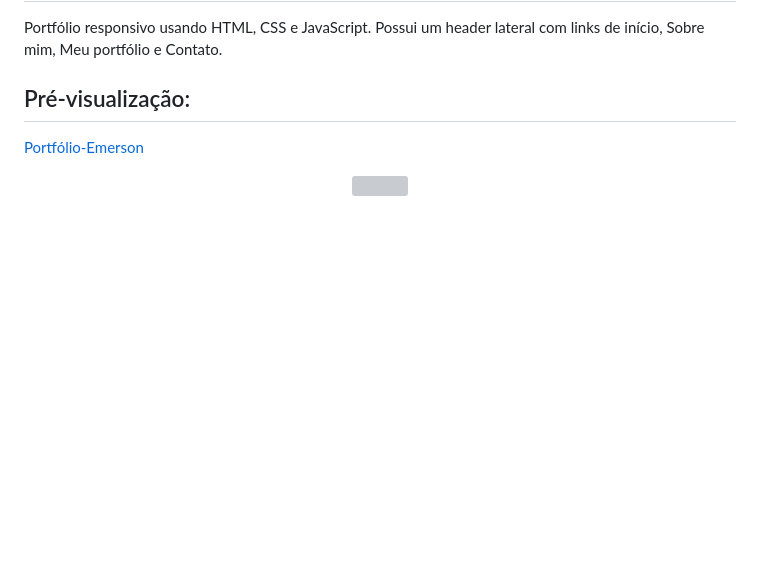
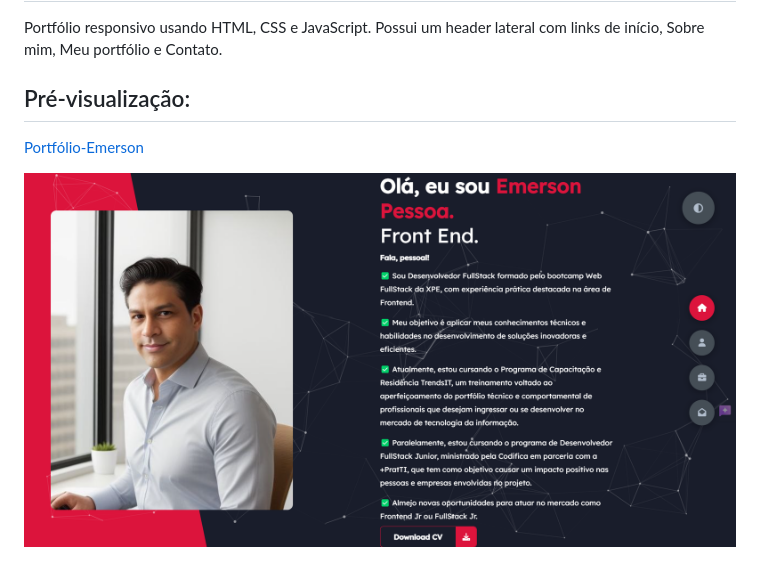
Before and after one commit to emersonpessoa01/portfolio-emerson, a Markdown page: README.md, the part around the change. GitHub-like rendering; pictures changed too: img/profile-readme.png (added); blank space fills up the shorter version; grey boxes are pictures that could not be loaded.

Commit message:
feat: Updated profile image in README :rocket:

```diff
--- a/README.md
+++ b/README.md
@@ -6,5 +6,5 @@
 
 [Portfólio-Emerson](https://portfolio-emerson.vercel.app/)
 
-<div align="center"><img src="img/image-header.png" width=auto>
+<div align="center"><img src="img/profile-readme.png" width=auto>
 </div>
```
